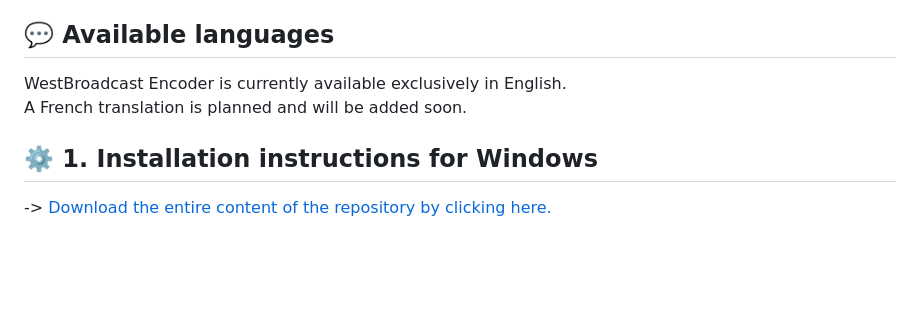
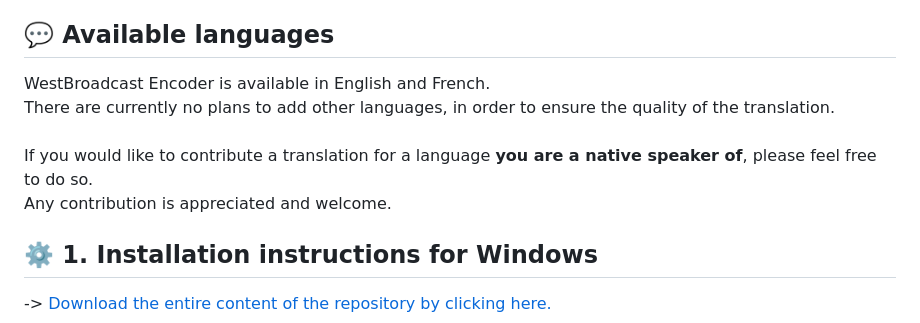
Before and after one commit to LucasGallone/WestBroadcast-Encoder, a Markdown page: README.md, the part around the change. Rendered like a GitHub page; blank space fills up the shorter version.

```diff
--- a/README.md
+++ b/README.md
@@ -55,9 +55,14 @@ MP3, AAC* (AAC-LC, HE-AAC V1, HE-AAC V2), OGG Opus, OGG Vorbis, FLAC, WAV, and M
 • <b>Sending email alerts via SMTP</b> when one of your streams is silent, or the streaming server becomes unavailable.
 > _* AAC encoding requires the Fraunhofer FDK library, which is not included for legal reasons.<br>It can be downloaded directly via the interface or installed manually. Please refer to the Wiki section for details and instructions._
 ## 💬 Available languages
-WestBroadcast Encoder is currently available exclusively in English.
+WestBroadcast Encoder is available in English and French.
 <br>
-A French translation is planned and will be added soon.
+There are currently no plans to add other languages, in order to ensure the quality of the translation.
+<br>
+<br>
+If you would like to contribute a translation for a language **you are a native speaker of**, please feel free to do so.
+<br>
+Any contribution is appreciated and welcome.
 ## ⚙️ 1. Installation instructions for Windows
 -> [Download the entire content of the repository by clicking here.](https://github.com/LucasGallone/WestBroadcast-Encoder/archive/refs/heads/main.zip)
 <br>
```
